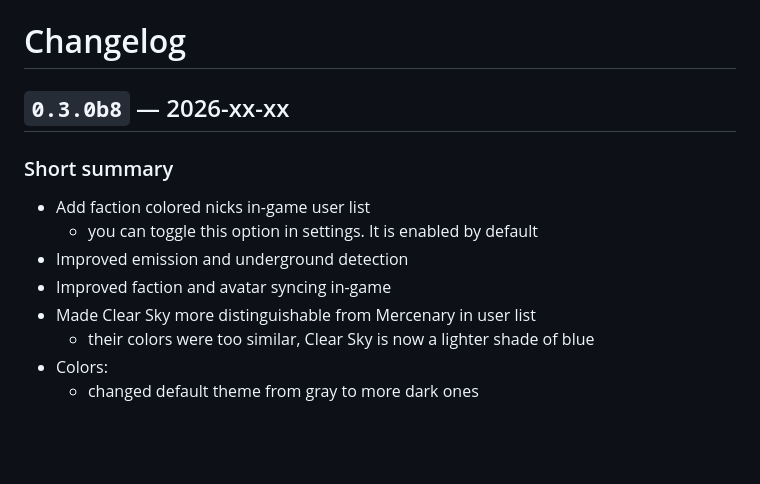
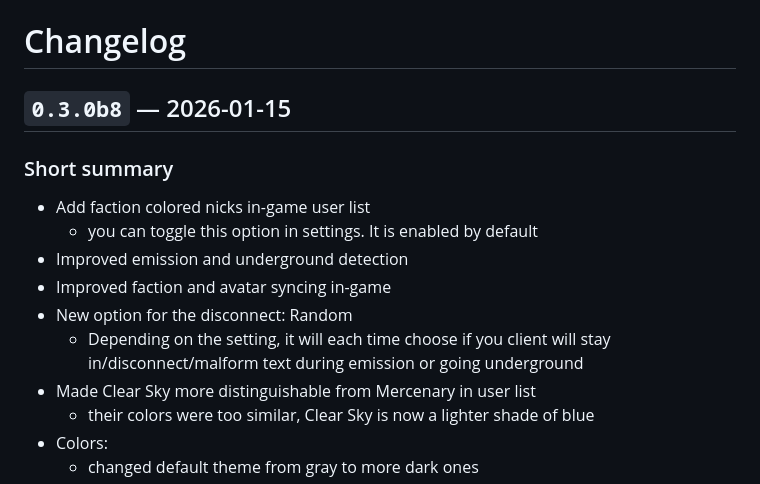
Before and after one commit to 8r2y5/PySAIC, a Markdown page: CHANGELOG.md, the part around the change. Drawn GitHub-style; blank space fills up the shorter version.

Commit message:
Update CHANGELOG for version 0.3.0b8 with new features and improvements

```diff
--- a/CHANGELOG.md
+++ b/CHANGELOG.md
@@ -1,11 +1,13 @@
 # Changelog
 
-## `0.3.0b8` — 2026-xx-xx
+## `0.3.0b8` — 2026-01-15
 ### Short summary
 - Add faction colored nicks in-game user list
   - you can toggle this option in settings. It is enabled by default
 - Improved emission and underground detection
 - Improved faction and avatar syncing in-game
+- New option for the disconnect: Random
+  - Depending on the setting, it will each time choose if you client will stay in/disconnect/malform text during emission or going underground
 - Made Clear Sky more distinguishable from Mercenary in user list
   - their colors were too similar, Clear Sky is now a lighter shade of blue
 - Colors:
```
